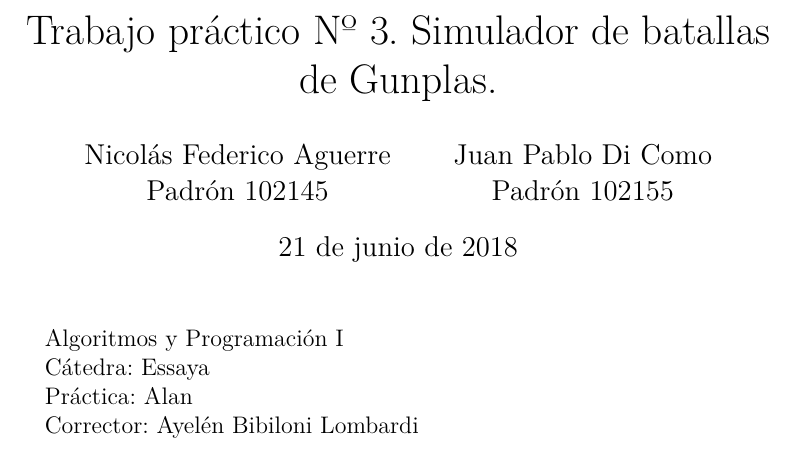
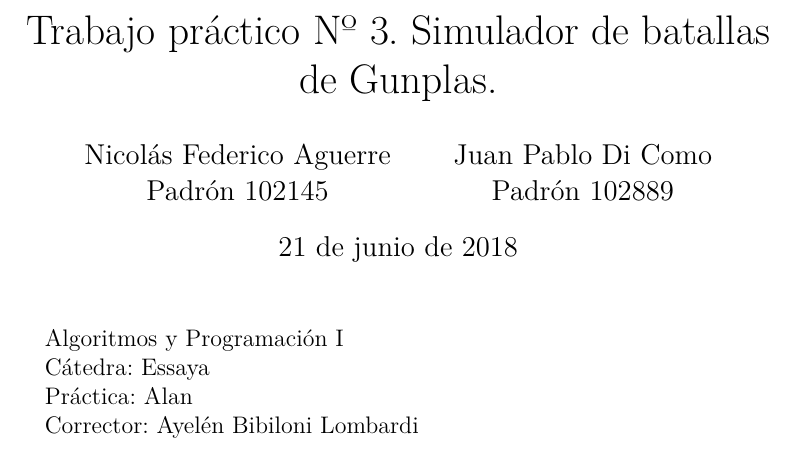
Before and after one commit to nicomatex/TP3AP1, a LaTeX document (Informe/informe.tex): part of page 1 of 7, cut so that both start at the same text. Compiled offline with pdfLaTeX.

Commit message:
acomodado el padron de juampi

```diff
--- a/Informe/informe.tex
+++ b/Informe/informe.tex
@@ -18,7 +18,7 @@
 \title{Trabajo pr\'actico Nº 3. Simulador de batallas de Gunplas.}
 \author{Nicol\'as Federico Aguerre\\Padr\'on 102145
 		\and
-		Juan Pablo Di Como\\Padr\'on 102155}
+		Juan Pablo Di Como\\Padr\'on 102889}
 
 
 \begin{document}
```
